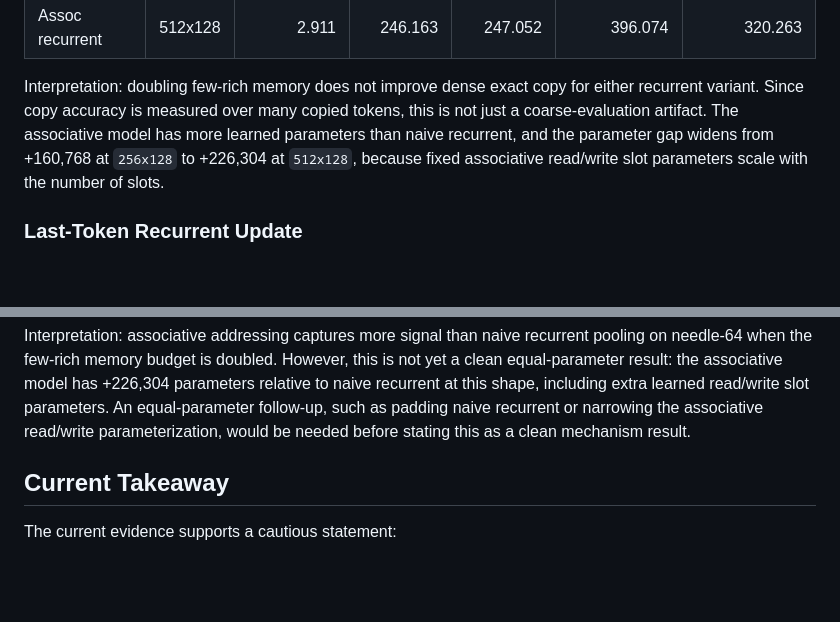
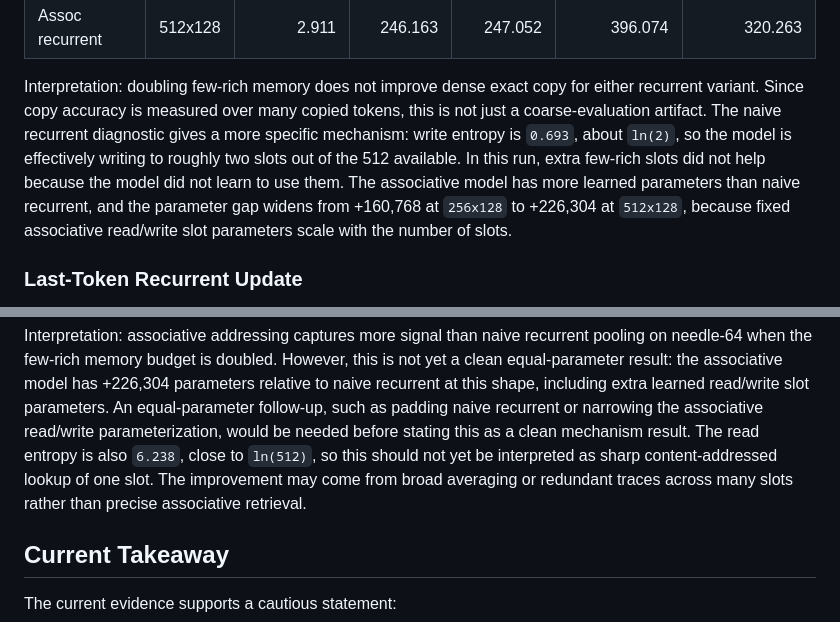
Before and after one commit to ankur219/memory-lm, a Markdown page: RESULTS.md, 2 parts joined by grey strips. Drawn GitHub-style; blank space fills up the shorter version.

Commit message:
Interpret recurrent slot entropy

```diff
--- a/RESULTS.md
+++ b/RESULTS.md
@@ -444,10 +444,14 @@ Diagnostics:
 
 Interpretation: doubling few-rich memory does not improve dense exact copy for
 either recurrent variant. Since copy accuracy is measured over many copied
-tokens, this is not just a coarse-evaluation artifact. The associative model has
-more learned parameters than naive recurrent, and the parameter gap widens from
-+160,768 at `256x128` to +226,304 at `512x128`, because fixed associative
-read/write slot parameters scale with the number of slots.
+tokens, this is not just a coarse-evaluation artifact. The naive recurrent
+diagnostic gives a more specific mechanism: write entropy is `0.693`, about
+`ln(2)`, so the model is effectively writing to roughly two slots out of the
+512 available. In this run, extra few-rich slots did not help because the model
+did not learn to use them. The associative model has more learned parameters
+than naive recurrent, and the parameter gap widens from +160,768 at `256x128`
+to +226,304 at `512x128`, because fixed associative read/write slot parameters
+scale with the number of slots.
 
 ### Last-Token Recurrent Update
 
@@ -640,7 +644,11 @@ However, this is not yet a clean equal-parameter result: the associative model
 has +226,304 parameters relative to naive recurrent at this shape, including
 extra learned read/write slot parameters. An equal-parameter follow-up, such as
 padding naive recurrent or narrowing the associative read/write parameterization,
-would be needed before stating this as a clean mechanism result.
+would be needed before stating this as a clean mechanism result. The read
+entropy is also `6.238`, close to `ln(512)`, so this should not yet be
+interpreted as sharp content-addressed lookup of one slot. The improvement may
+come from broad averaging or redundant traces across many slots rather than
+precise associative retrieval.
 
 ## Current Takeaway
 
```
